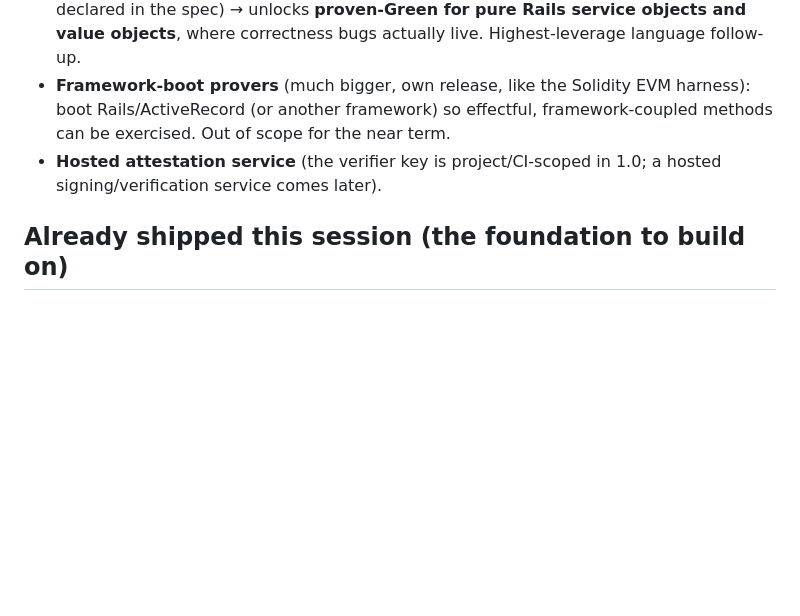
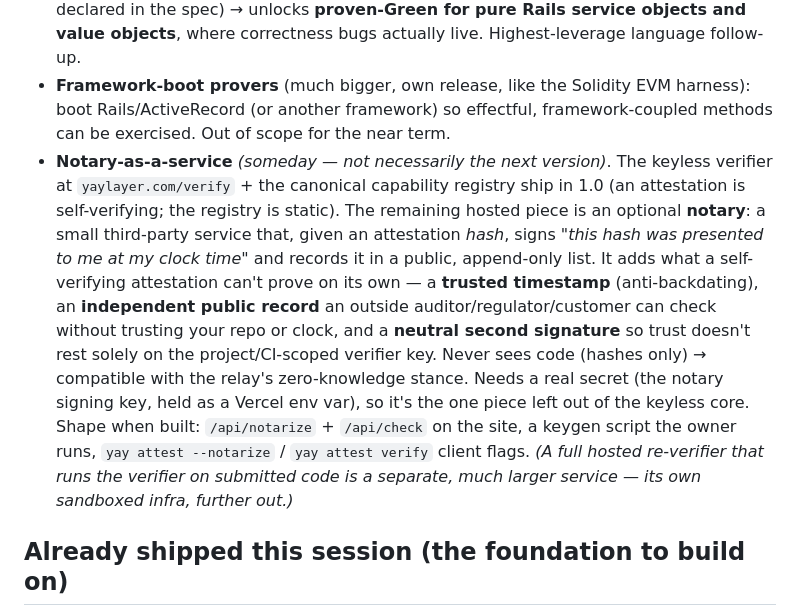
Before and after one commit to jonas-developer/yay-layer, a Markdown page: documentation/09-roadmap-and-build-plan.md, the part around the change. GitHub-like rendering; blank space fills up the shorter version.

Commit message:
roadmap: add notary-as-a-service to post-1.0 deferrals (trusted timestamp + public record + neutral 2nd signature; someday, not necessarily next version)

```diff
--- a/documentation/09-roadmap-and-build-plan.md
+++ b/documentation/09-roadmap-and-build-plan.md
@@ -56,7 +56,7 @@ The whole architecture (all three advisor papers + our decisions) is adopted; th
 - C# → Rust → Solidity **behavioral** proof (each a capability bump; Solidity is its own EVM-harness release).
 - **Class/instance-method proving** for the subprocess provers (Ruby/PHP, later others): today they resolve only **top-level/module functions**, so pure *class-based* code skips to Yellow. Extend the harness to call `Klass.method` / instance methods (receiver + args declared in the spec) → unlocks **proven-Green for pure Rails service objects and value objects**, where correctness bugs actually live. Highest-leverage language follow-up.
 - **Framework-boot provers** (much bigger, own release, like the Solidity EVM harness): boot Rails/ActiveRecord (or another framework) so effectful, framework-coupled methods can be exercised. Out of scope for the near term.
-- **Hosted attestation service** (the verifier key is project/CI-scoped in 1.0; a hosted signing/verification service comes later).
+- **Notary-as-a-service** *(someday — not necessarily the next version)*. The keyless verifier at `yaylayer.com/verify` + the canonical capability registry ship in 1.0 (an attestation is self-verifying; the registry is static). The remaining hosted piece is an optional **notary**: a small third-party service that, given an attestation *hash*, signs *"this hash was presented to me at my clock time"* and records it in a public, append-only list. It adds what a self-verifying attestation can't prove on its own — a **trusted timestamp** (anti-backdating), an **independent public record** an outside auditor/regulator/customer can check without trusting your repo or clock, and a **neutral second signature** so trust doesn't rest solely on the project/CI-scoped verifier key. Never sees code (hashes only) → compatible with the relay's zero-knowledge stance. Needs a real secret (the notary signing key, held as a Vercel env var), so it's the one piece left out of the keyless core. Shape when built: `/api/notarize` + `/api/check` on the site, a keygen script the owner runs, `yay attest --notarize` / `yay attest verify` client flags. *(A full hosted re-verifier that runs the verifier on submitted code is a separate, much larger service — its own sandboxed infra, further out.)*
 
 ## Already shipped this session (the foundation to build on)
 
```
